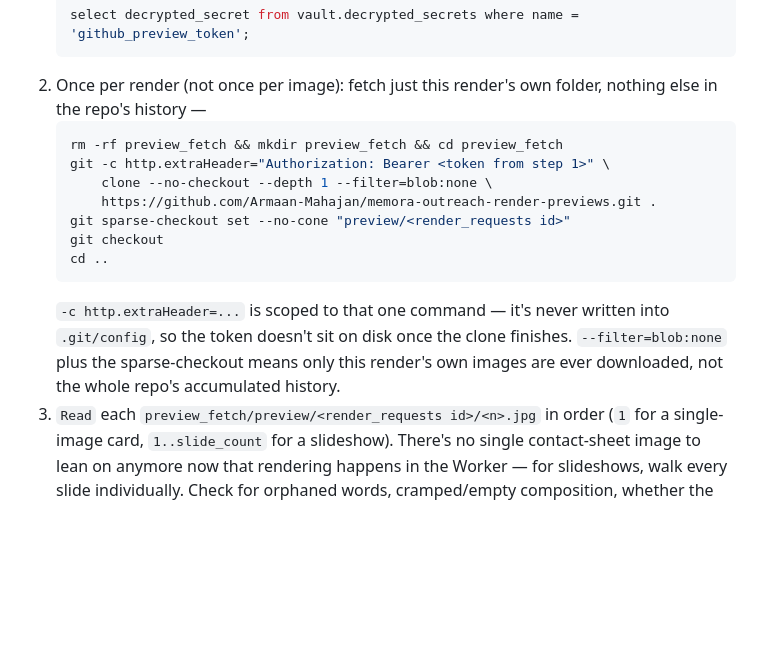
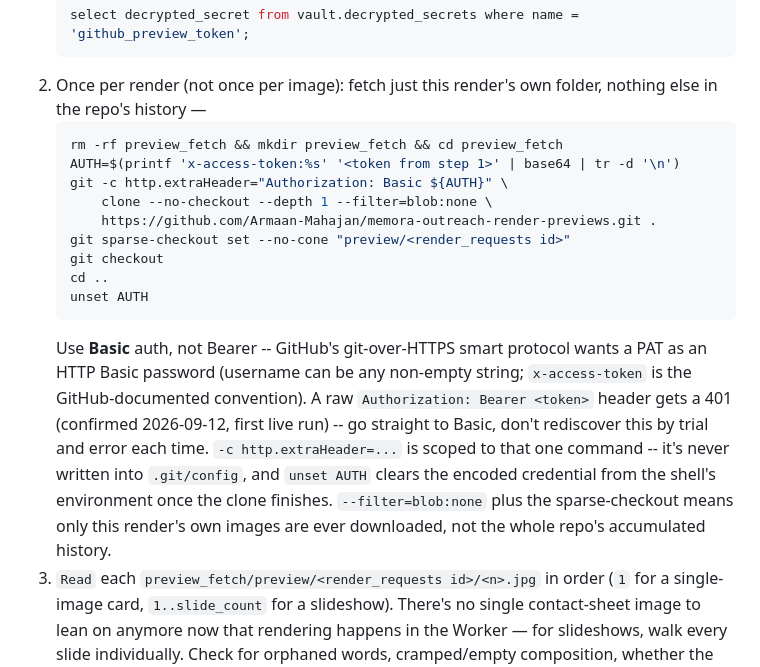
Before and after one commit to Armaan-Mahajan/memora-outreach-bot, a Markdown page: RUNBOOK.md, the part around the change. Rendered like a GitHub page; blank space fills up the shorter version.

Commit message:
Update RUNBOOK to simplify Stage 5 runs

````diff
--- a/RUNBOOK.md
+++ b/RUNBOOK.md
@@ -108,14 +108,16 @@ Fetch that copy over git, not the REST Contents API — `api.github.com`'s Conte
 2. Once per render (not once per image): fetch just this render's own folder, nothing else in the repo's history —
    ```bash
    rm -rf preview_fetch && mkdir preview_fetch && cd preview_fetch
-   git -c http.extraHeader="Authorization: Bearer <token from step 1>" \
+   AUTH=$(printf 'x-access-token:%s' '<token from step 1>' | base64 | tr -d '\n')
+   git -c http.extraHeader="Authorization: Basic ${AUTH}" \
        clone --no-checkout --depth 1 --filter=blob:none \
        https://github.com/Armaan-Mahajan/memora-outreach-render-previews.git .
    git sparse-checkout set --no-cone "preview/<render_requests id>"
    git checkout
    cd ..
+   unset AUTH
    ```
-   `-c http.extraHeader=...` is scoped to that one command — it's never written into `.git/config`, so the token doesn't sit on disk once the clone finishes. `--filter=blob:none` plus the sparse-checkout means only this render's own images are ever downloaded, not the whole repo's accumulated history.
+   Use **Basic** auth, not Bearer -- GitHub's git-over-HTTPS smart protocol wants a PAT as an HTTP Basic password (username can be any non-empty string; `x-access-token` is the GitHub-documented convention). A raw `Authorization: Bearer <token>` header gets a 401 (confirmed 2026-09-12, first live run) -- go straight to Basic, don't rediscover this by trial and error each time. `-c http.extraHeader=...` is scoped to that one command -- it's never written into `.git/config`, and `unset AUTH` clears the encoded credential from the shell's environment once the clone finishes. `--filter=blob:none` plus the sparse-checkout means only this render's own images are ever downloaded, not the whole repo's accumulated history.
 3. `Read` each `preview_fetch/preview/<render_requests id>/<n>.jpg` in order (`1` for a single-image card, `1..slide_count` for a slideshow). There's no single contact-sheet image to lean on anymore now that rendering happens in the Worker — for slideshows, walk every slide individually. Check for orphaned words, cramped/empty composition, whether the cover earns a swipe (slideshows), whether the deck reads as a coherent sequence. Output: pass, or a specific list of fixes.
 4. `rm -rf preview_fetch` once you're done looking — don't let clones pile up across posts in the same run.
 
````
